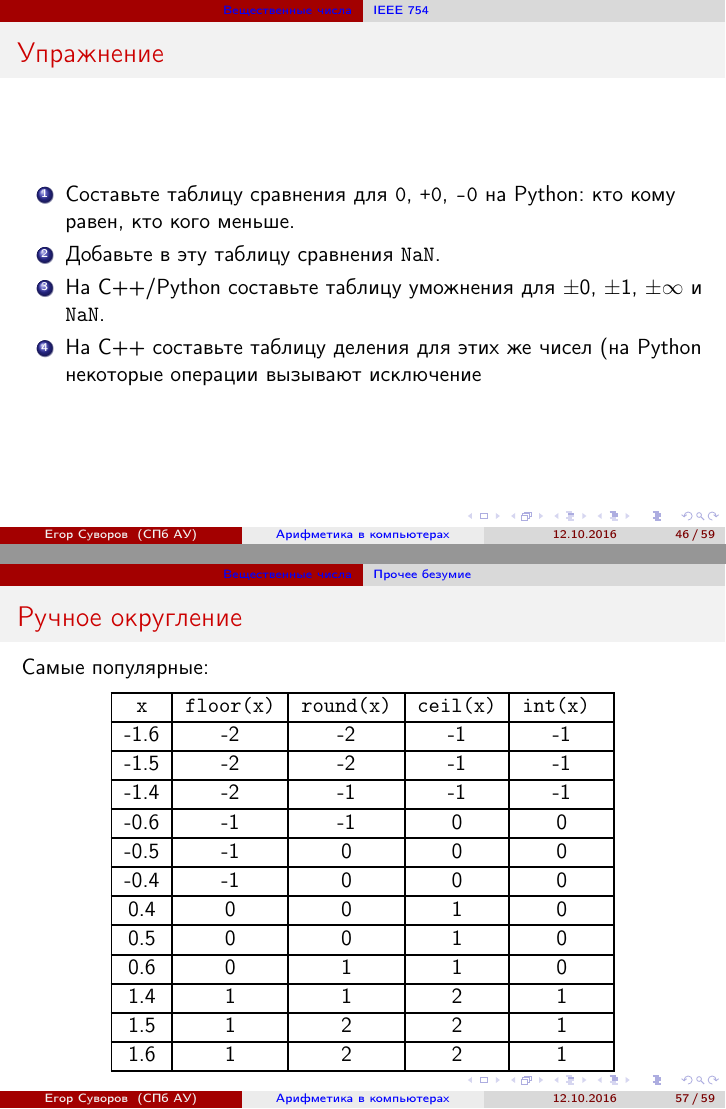
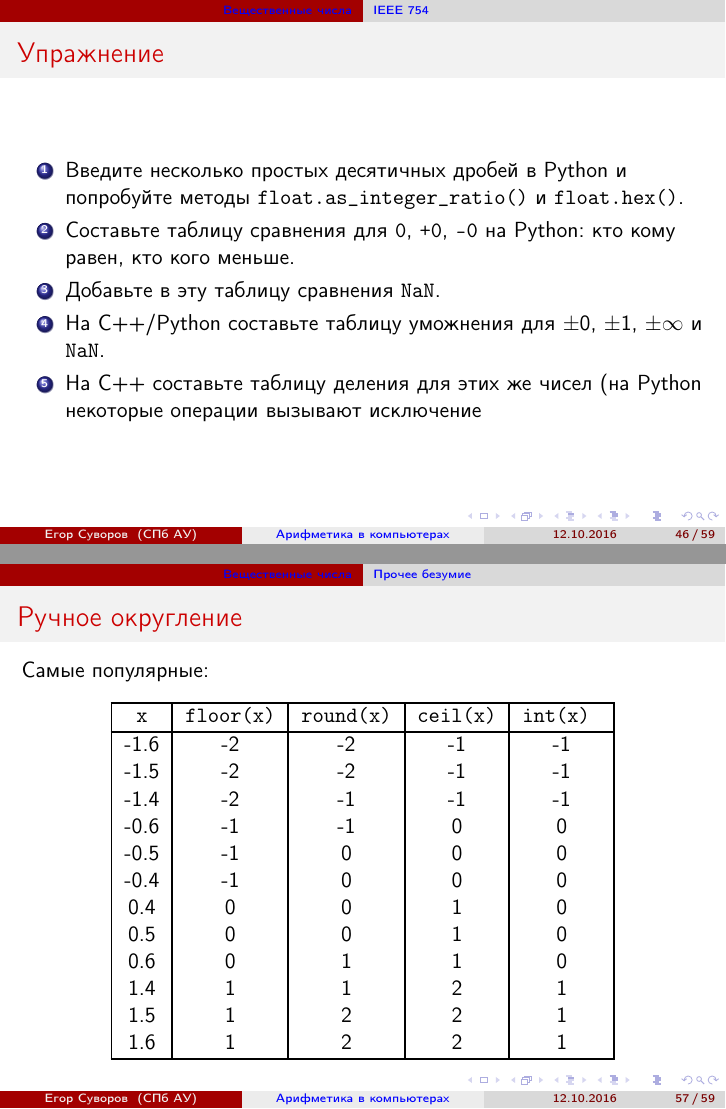
Before and after one commit to yeputons/fall-2016-paradigms, LaTeX slides (161012/161012.tex, which reads 161012/02-real-02-ieee.tex, 161012/02-real-04-round.tex): pages 82 and 94 of 96, joined at a grey line. Compiled offline with pdfLaTeX.

Commit message:
More formatting; add extra link

```diff
--- a/161012/02-real-02-ieee.tex
+++ b/161012/02-real-02-ieee.tex
@@ -173,6 +173,8 @@ print(x, x / 2 * 2)
 \begin{frame}{Упражнение}
 	\begin{enumerate}
 		\item
+			Введите несколько простых десятичных дробей в Python и попробуйте методы \t{float.as\_integer\_ratio()} и \t{float.hex()}.
+		\item
 			Составьте таблицу сравнения для \t{0}, \t{+0}, \t{-0} на Python: кто кому равен, кто кого меньше.
 		\item
 			Добавьте в эту таблицу сравнения \t{NaN}.
--- a/161012/02-real-04-round.tex
+++ b/161012/02-real-04-round.tex
@@ -10,18 +10,19 @@
 		\begin{tabular}{|c|c|c|c|c|}
 			\hline
 			\t{x} & \t{floor(x)} & \t{round(x)} & \t{ceil(x)} & \t{int(x) } \\\hline
-			-1.6 & -2 & -2 & -1 & -1 \\\hline
-			-1.5 & -2 & -2 & -1 & -1 \\\hline
-			-1.4 & -2 & -1 & -1 & -1 \\\hline
-			-0.6 & -1 & -1 & 0 & 0 \\\hline
-			-0.5 & -1 & 0 & 0 & 0 \\\hline
-			-0.4 & -1 & 0 & 0 & 0 \\\hline
-			0.4 & 0 & 0 & 1 & 0 \\\hline
-			0.5 & 0 & 0 & 1 & 0 \\\hline
-			0.6 & 0 & 1 & 1 & 0 \\\hline
-			1.4 & 1 & 1 & 2 & 1 \\\hline
-			1.5 & 1 & 2 & 2 & 1 \\\hline
-			1.6 & 1 & 2 & 2 & 1 \\\hline
+			-1.6 & -2 & -2 & -1 & -1 \\
+			-1.5 & -2 & -2 & -1 & -1 \\
+			-1.4 & -2 & -1 & -1 & -1 \\
+			-0.6 & -1 & -1 & 0 & 0 \\
+			-0.5 & -1 & 0 & 0 & 0 \\
+			-0.4 & -1 & 0 & 0 & 0 \\
+			0.4 & 0 & 0 & 1 & 0 \\
+			0.5 & 0 & 0 & 1 & 0 \\
+			0.6 & 0 & 1 & 1 & 0 \\
+			1.4 & 1 & 1 & 2 & 1 \\
+			1.5 & 1 & 2 & 2 & 1 \\
+			1.6 & 1 & 2 & 2 & 1 \\
+			\hline
 		\end{tabular}
 	\end{center}
 \end{frame}
```
Also changed, not shown: 161012/03-links.tex (+1 -0 lines), 161012/02-real-02-ieee.tex (6 more changed lines).
